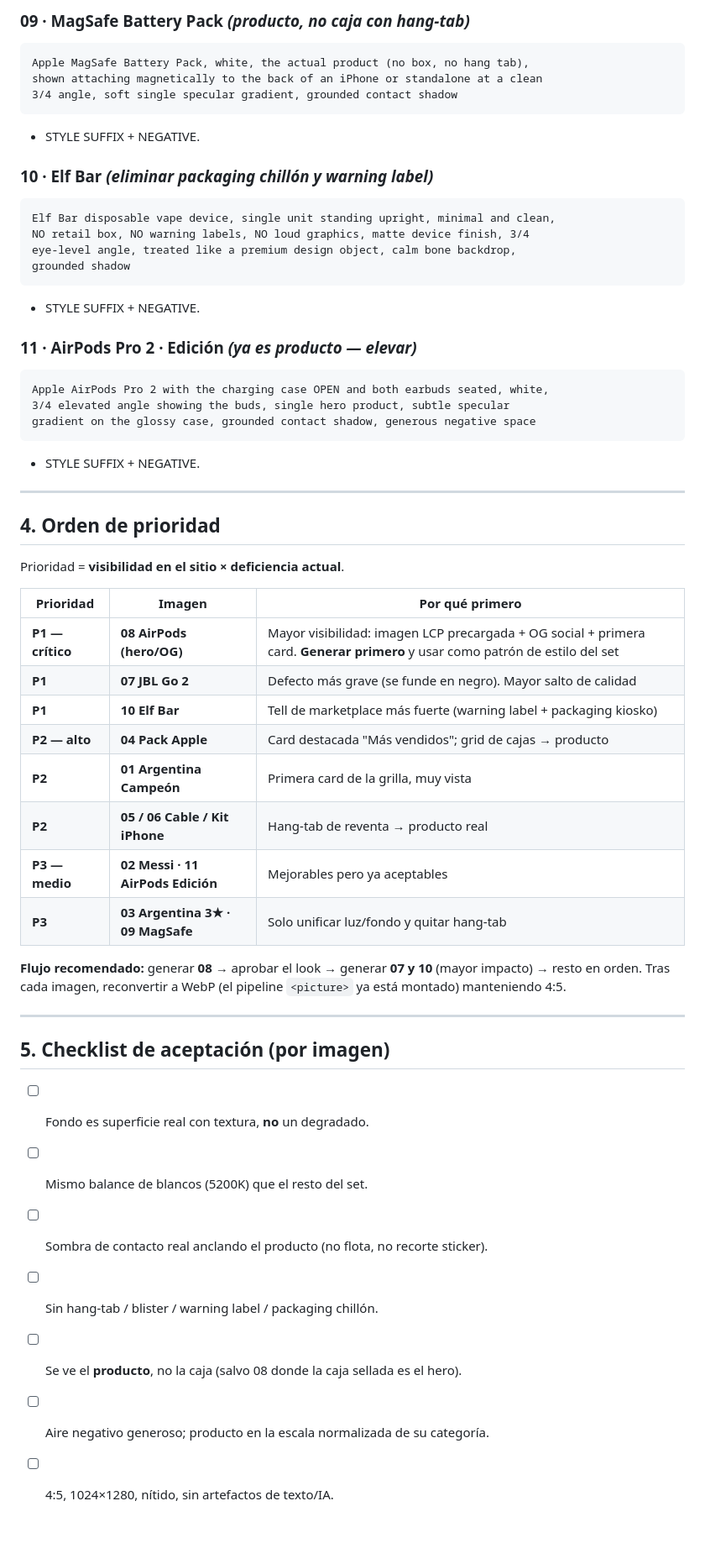
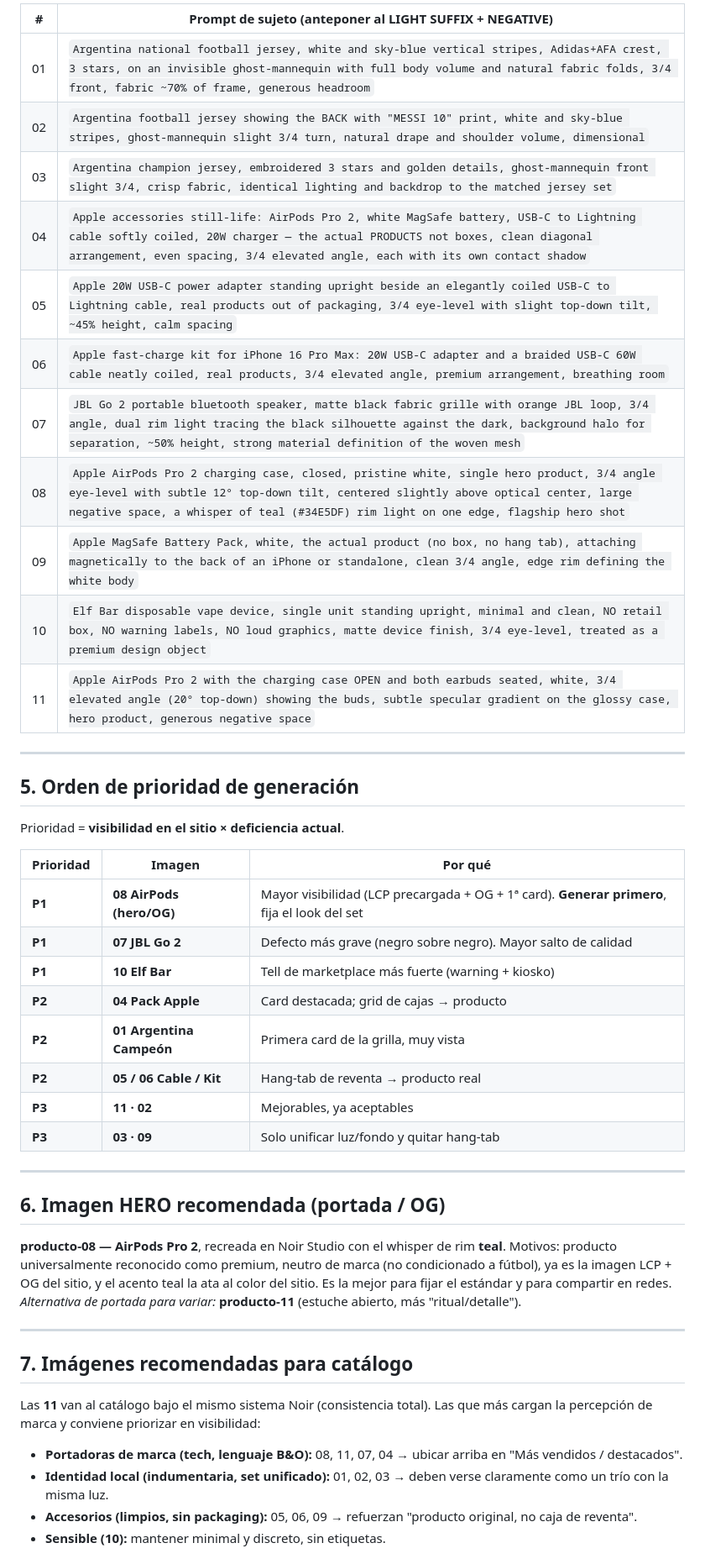
Before and after one commit to allimport/allimport-web, a Markdown page: ART-DIRECTION.md, the part around one of its changes. Shown at 84% size. GitHub-like rendering; blank space fills up the shorter version.

````diff
--- a/ART-DIRECTION.md
+++ b/ART-DIRECTION.md
@@ -172,55 +135,49 @@ catalogue hero shot
-### 09 · MagSafe Battery Pack  *(producto, no caja con hang-tab)*
-```
-Apple MagSafe Battery Pack, white, the actual product (no box, no hang tab),
-shown attaching magnetically to the back of an iPhone or standalone at a clean
-3/4 angle, soft single specular gradient, grounded contact shadow
-```
-+ STYLE SUFFIX + NEGATIVE.
-
-### 10 · Elf Bar  *(eliminar packaging chillón y warning label)*
-```
-Elf Bar disposable vape device, single unit standing upright, minimal and clean,
-NO retail box, NO warning labels, NO loud graphics, matte device finish, 3/4
-eye-level angle, treated like a premium design object, calm bone backdrop,
-grounded shadow
-```
-+ STYLE SUFFIX + NEGATIVE.
-
-### 11 · AirPods Pro 2 · Edición  *(ya es producto — elevar)*
-```
-Apple AirPods Pro 2 with the charging case OPEN and both earbuds seated, white,
-3/4 elevated angle showing the buds, single hero product, subtle specular
-gradient on the glossy case, grounded contact shadow, generous negative space
-```
-+ STYLE SUFFIX + NEGATIVE.
+| # | Prompt de sujeto (anteponer al LIGHT SUFFIX + NEGATIVE) |
+|---|--------|
+| 01 | `Argentina national football jersey, white and sky-blue vertical stripes, Adidas+AFA crest, 3 stars, on an invisible ghost-mannequin with full body volume and natural fabric folds, 3/4 front, fabric ~70% of frame, generous headroom` |
+| 02 | `Argentina football jersey showing the BACK with "MESSI 10" print, white and sky-blue stripes, ghost-mannequin slight 3/4 turn, natural drape and shoulder volume, dimensional` |
+| 03 | `Argentina champion jersey, embroidered 3 stars and golden details, ghost-mannequin front slight 3/4, crisp fabric, identical lighting and backdrop to the matched jersey set` |
+| 04 | `Apple accessories still-life: AirPods Pro 2, white MagSafe battery, USB-C to Lightning cable softly coiled, 20W charger — the actual PRODUCTS not boxes, clean diagonal arrangement, even spacing, 3/4 elevated angle, each with its own contact shadow` |
+| 05 | `Apple 20W USB-C power adapter standing upright beside an elegantly coiled USB-C to Lightning cable, real products out of packaging, 3/4 eye-level with slight top-down tilt, ~45% height, calm spacing` |
+| 06 | `Apple fast-charge kit for iPhone 16 Pro Max: 20W USB-C adapter and a braided USB-C 60W cable neatly coiled, real products, 3/4 elevated angle, premium arrangement, breathing room` |
+| 07 | `JBL Go 2 portable bluetooth speaker, matte black fabric grille with orange JBL loop, 3/4 angle, dual rim light tracing the black silhouette against the dark, background halo for separation, ~50% height, strong material definition of the woven mesh` |
+| 08 | `Apple AirPods Pro 2 charging case, closed, pristine white, single hero product, 3/4 angle eye-level with subtle 12° top-down tilt, centered slightly above optical center, large negative space, a whisper of teal (#34E5DF) rim light on one edge, flagship hero shot` |
+| 09 | `Apple MagSafe Battery Pack, white, the actual product (no box, no hang tab), attaching magnetically to the back of an iPhone or standalone, clean 3/4 angle, edge rim defining the white body` |
+| 10 | `Elf Bar disposable vape device, single unit standing upright, minimal and clean, NO retail box, NO warning labels, NO loud graphics, matte device finish, 3/4 eye-level, treated as a premium design object` |
+| 11 | `Apple AirPods Pro 2 with the charging case OPEN and both earbuds seated, white, 3/4 elevated angle (20° top-down) showing the buds, subtle specular gradient on the glossy case, hero product, generous negative space` |
 
 ---
 
-## 4. Orden de prioridad
+## 5. Orden de prioridad de generación
 
 Prioridad = **visibilidad en el sitio × deficiencia actual**.
 
-| Prioridad | Imagen | Por qué primero |
-|-----------|--------|-----------------|
-| **P1 — crítico** | **08 AirPods (hero/OG)** | Mayor visibilidad: imagen LCP precargada + OG social + primera card. **Generar primero** y usar como patrón de estilo del set |
-| **P1** | **07 JBL Go 2** | Defecto más grave (se funde en negro). Mayor salto de calidad |
-| **P1** | **10 Elf Bar** | Tell de marketplace más fuerte (warning label + packaging kiosko) |
-| **P2 — alto** | **04 Pack Apple** | Card destacada "Más vendidos"; grid de cajas → producto |
+| Prioridad | Imagen | Por qué |
+|-----------|--------|---------|
+| **P1** | **08 AirPods (hero/OG)** | Mayor visibilidad (LCP precargada + OG + 1ª card). **Generar primero**, fija el look del set |
+| **P1** | **07 JBL Go 2** | Defecto más grave (negro sobre negro). Mayor salto de calidad |
+| **P1** | **10 Elf Bar** | Tell de marketplace más fuerte (warning + kiosko) |
+| **P2** | **04 Pack Apple** | Card destacada; grid de cajas → producto |
 | **P2** | **01 Argentina Campeón** | Primera card de la grilla, muy vista |
-| **P2** | **05 / 06 Cable / Kit iPhone** | Hang-tab de reventa → producto real |
-| **P3 — medio** | **02 Messi · 11 AirPods Edición** | Mejorables pero ya aceptables |
-| **P3** | **03 Argentina 3★ · 09 MagSafe** | Solo unificar luz/fondo y quitar hang-tab |
-
-**Flujo recomendado:** generar **08** → aprobar el look → generar **07 y 10** (mayor impacto) → resto en orden. Tras cada imagen, reconvertir a WebP (el pipeline `<picture>` ya está montado) manteniendo 4:5.
+| **P2** | **05 / 06 Cable / Kit** | Hang-tab de reventa → producto real |
+| **P3** | **11 · 02** | Mejorables, ya aceptables |
+| **P3** | **03 · 09** | Solo unificar luz/fondo y quitar hang-tab |
 
 ---
 
-## 5. Checklist de aceptación (por imagen)
+## 6. Imagen HERO recomendada (portada / OG)
 
-- [ ] Fondo es superficie real con textura, **no** un degradado.
-- [ ] Mismo balance de blancos (5200K) que el resto del set.
-- [ ] Sombra de contacto real anclando el producto (no flota, no recorte sticker).
-- [ ] Sin hang-tab / blister / warning label / packaging chillón.
-- [ ] Se ve el **producto**, no la caja (salvo 08 donde la caja sellada es el hero).
-- [ ] Aire negativo generoso; producto en la escala normalizada de su categoría.
-- [ ] 4:5, 1024×1280, nítido, sin artefactos de texto/IA.
+**producto-08 — AirPods Pro 2**, recreada en Noir Studio con el whisper de rim **teal**.
+Motivos: producto universalmente reconocido como premium, neutro de marca (no condicionado a fútbol), ya es la imagen LCP + OG del sitio, y el acento teal la ata al color del sitio. Es la mejor para fijar el estándar y para compartir en redes.
+*Alternativa de portada para variar:* **producto-11** (estuche abierto, más "ritual/detalle").
+
+---
+
+## 7. Imágenes recomendadas para catálogo
+
+Las **11** van al catálogo bajo el mismo sistema Noir (consistencia total). Las que más cargan la percepción de marca y conviene priorizar en visibilidad:
+- **Portadoras de marca (tech, lenguaje B&O):** 08, 11, 07, 04 → ubicar arriba en "Más vendidos / destacados".
+- **Identidad local (indumentaria, set unificado):** 01, 02, 03 → deben verse claramente como un trío con la misma luz.
+- **Accesorios (limpios, sin packaging):** 05, 06, 09 → refuerzan "producto original, no caja de reventa".
+- **Sensible (10):** mantener minimal y discreto, sin etiquetas.
+
````
Also changed, not shown: other parts of ART-DIRECTION.md (+112 -137 lines).
